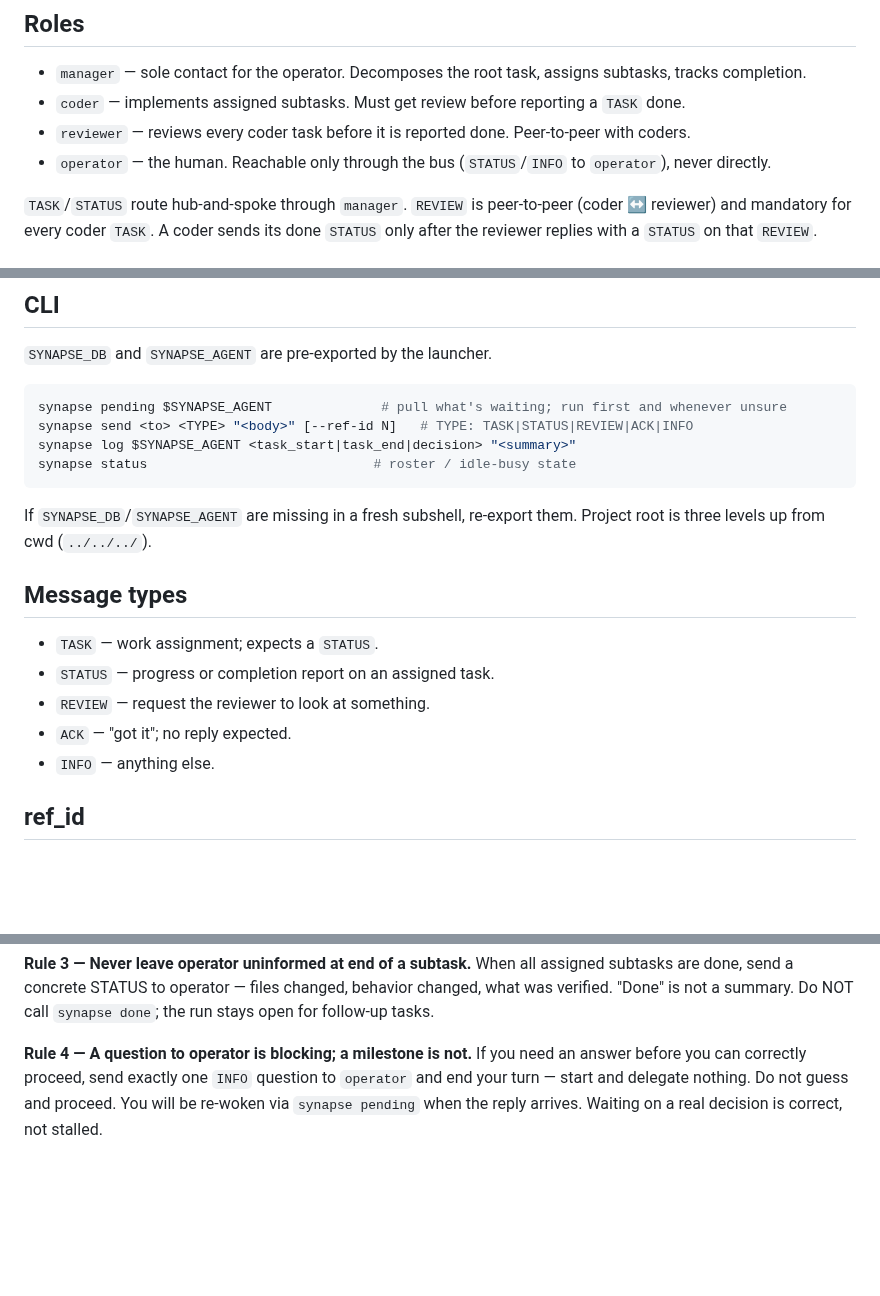
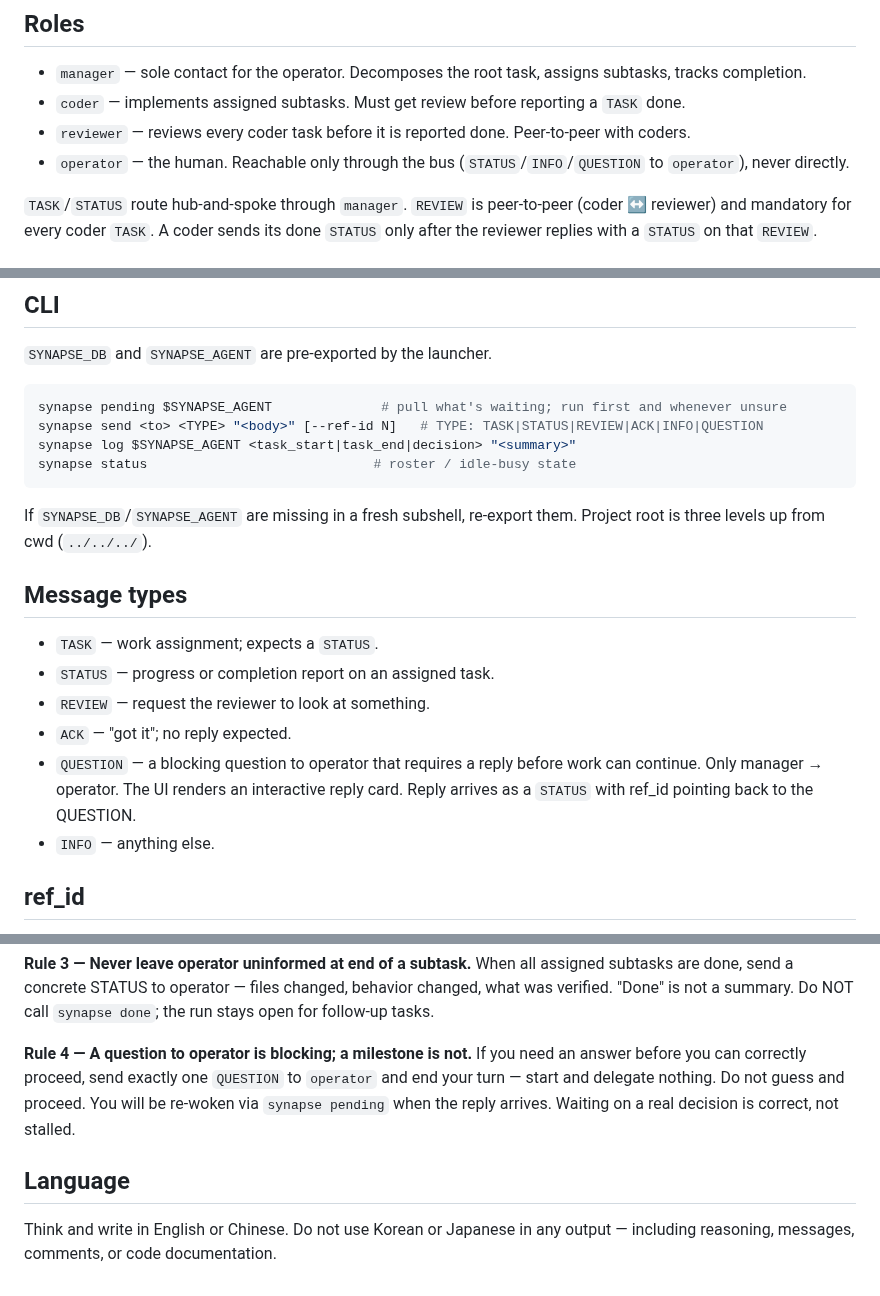
Before and after one commit to chuan137/synapse, a Markdown page: templates/shared.md, 3 parts joined by grey strips. Rendered like a GitHub page; blank space fills up the shorter version.

Commit message:
Add language rule to shared protocol: English or Chinese only

````diff
--- a/templates/shared.md
+++ b/templates/shared.md
@@ -12,7 +12,7 @@ is identical for every agent; your role follows below.
   `TASK` done.
 - `reviewer` — reviews every coder task before it is reported done.
   Peer-to-peer with coders.
-- `operator` — the human. Reachable only through the bus (`STATUS`/`INFO` to
+- `operator` — the human. Reachable only through the bus (`STATUS`/`INFO`/`QUESTION` to
   `operator`), never directly.
 
 `TASK`/`STATUS` route hub-and-spoke through `manager`. `REVIEW` is
@@ -32,7 +32,7 @@ content always lives in the `messages` table.
 
 ```bash
 synapse pending $SYNAPSE_AGENT              # pull what's waiting; run first and whenever unsure
-synapse send <to> <TYPE> "<body>" [--ref-id N]   # TYPE: TASK|STATUS|REVIEW|ACK|INFO
+synapse send <to> <TYPE> "<body>" [--ref-id N]   # TYPE: TASK|STATUS|REVIEW|ACK|INFO|QUESTION
 synapse log $SYNAPSE_AGENT <task_start|task_end|decision> "<summary>"
 synapse status                             # roster / idle-busy state
 ```
@@ -46,6 +46,9 @@ them. Project root is three levels up from cwd (`../../../`).
 - `STATUS` — progress or completion report on an assigned task.
 - `REVIEW` — request the reviewer to look at something.
 - `ACK` — "got it"; no reply expected.
+- `QUESTION` — a blocking question to operator that requires a reply before work can
+  continue. Only manager → operator. The UI renders an interactive reply card.
+  Reply arrives as a `STATUS` with ref_id pointing back to the QUESTION.
 - `INFO` — anything else.
 
 ## ref_id
@@ -87,6 +90,11 @@ call `synapse done`; the run stays open for follow-up tasks.
 
 **Rule 4 — A question to operator is blocking; a milestone is not.**
 If you need an answer before you can correctly proceed, send exactly one
-`INFO` question to `operator` and end your turn — start and delegate nothing.
+`QUESTION` to `operator` and end your turn — start and delegate nothing.
 Do not guess and proceed. You will be re-woken via `synapse pending` when the
 reply arrives. Waiting on a real decision is correct, not stalled.
+
+## Language
+
+Think and write in English or Chinese. Do not use Korean or Japanese in any
+output — including reasoning, messages, comments, or code documentation.
````
